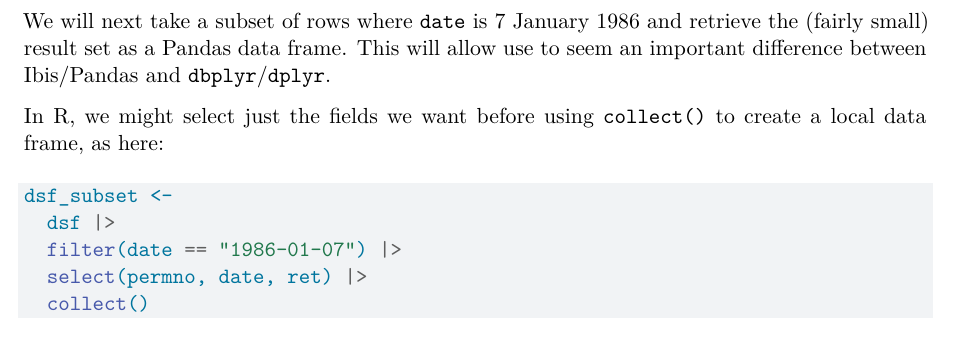
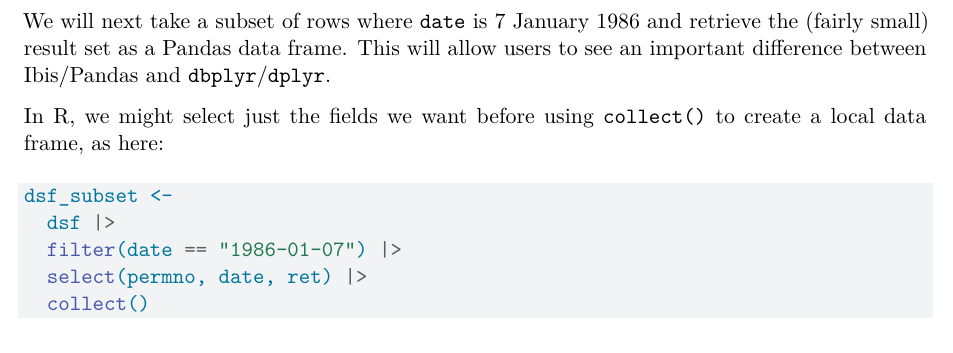
Before and after one commit to iangow/notes, a Quarto document (era_python.qmd): part of page 5 of 6, cut so that both start at the same text. Rendered offline with R 4.5, knitr and Pandoc in place of Quarto, then LaTeX, with nearby package versions; some code elsewhere in the file could not run offline; a font, style sheet, LaTeX package, included part or bibliography that could not be used is replaced or left out.

Commit message:
Fixed a couple of typos.

````diff
--- a/era_python.qmd
+++ b/era_python.qmd
@@ -190,7 +190,7 @@ dsf. \
 ```
 
 We will next take a subset of rows where `date` is 7 January 1986 and retrieve the (fairly small) result set as a Pandas data frame.
-This will allow use to seem an important difference between Ibis/Pandas and `dbplyr`/`dplyr`.
+This will allow users to see an important difference between Ibis/Pandas and `dbplyr`/`dplyr`.
 
 In R, we might select just the fields we want before using `collect()` to create a local data frame, as here:
 
````
